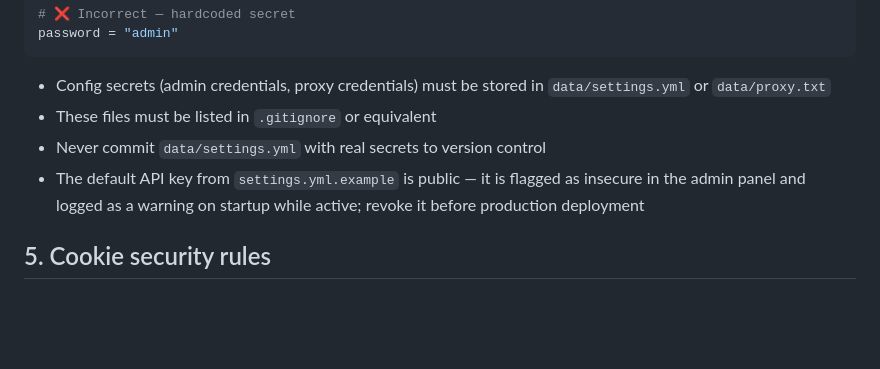
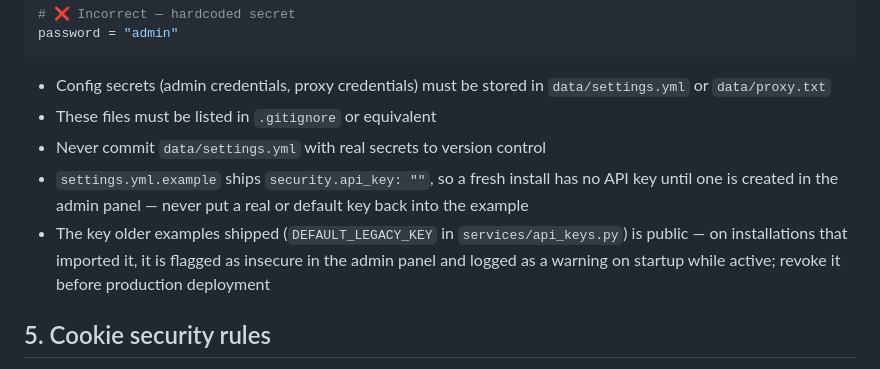
Before and after one commit to prog-time/grex, a Markdown page: rules/process/security.md, the part around the change. Drawn GitHub-style; blank space fills up the shorter version.

Commit message:
issues-19|update the rules docs so they say settings.yml.example no longer ships an API key In rules/database/schema.md, the security.api_key row in the settings table now shows "" as the default instead of a dash. The description used to call the field a seed key that is imported on startup. It now says the field is an optional legacy key, imported once into the api_keys table on startup only when it is not empty, and that keys are created and managed in the admin panel. In rules/process/security.md, the line that called the default API key from settings.yml.example public has been replaced by two lines. The first says that settings.yml.example ships security.api_key: "", so a fresh install has no API key until one is created in the admin panel. It also says never to put a real or default key back into the example. The second says that the key older examples shipped (DEFAULT_LEGACY_KEY in services/api_keys.py) is public. On installations that imported it, the key is flagged as insecure in the admin panel and logged as a warning on startup while it is active, so it must be revoked before production deployment. Co-Authored-By: Claude Opus 5.5 <noreply@anthropic.com> ------------------------------ Files: Changed:  rules/database/schema.md Changed:  rules/process/security.md
------------------------------
Files:
Changed:  rules/database/schema.md
Changed:  rules/process/security.md

```diff
--- a/rules/process/security.md
+++ b/rules/process/security.md
@@ -81,7 +81,8 @@ password = "admin"
 - Config secrets (admin credentials, proxy credentials) must be stored in `data/settings.yml` or `data/proxy.txt`
 - These files must be listed in `.gitignore` or equivalent
 - Never commit `data/settings.yml` with real secrets to version control
-- The default API key from `settings.yml.example` is public — it is flagged as insecure in the admin panel and logged as a warning on startup while active; revoke it before production deployment
+- `settings.yml.example` ships `security.api_key: ""`, so a fresh install has no API key until one is created in the admin panel — never put a real or default key back into the example
+- The key older examples shipped (`DEFAULT_LEGACY_KEY` in `services/api_keys.py`) is public — on installations that imported it, it is flagged as insecure in the admin panel and logged as a warning on startup while active; revoke it before production deployment
 
 ## 5. Cookie security rules
 
```
Also changed, not shown: rules/database/schema.md (+1 -1 lines).
